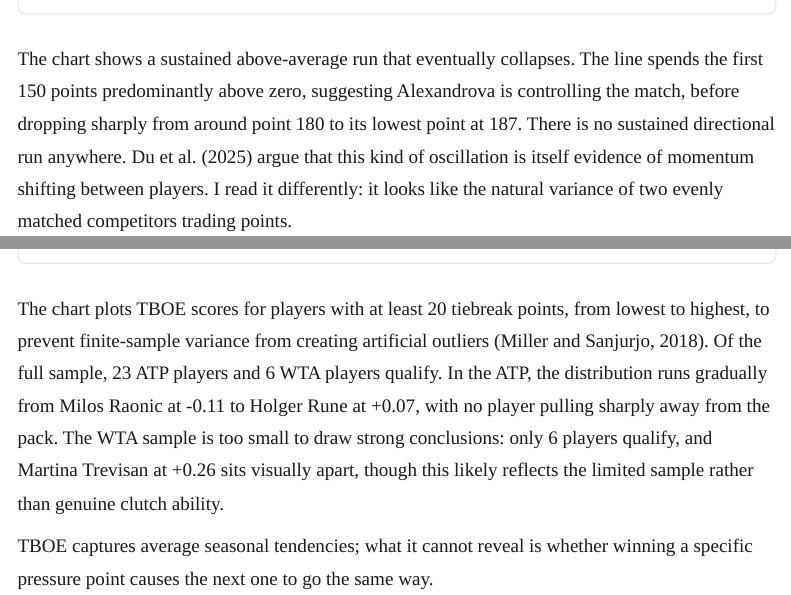
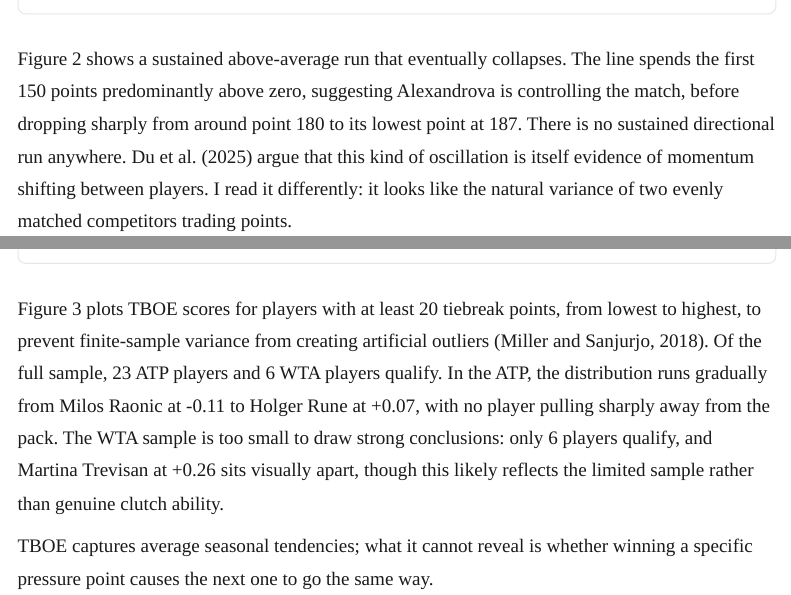
Before and after one commit to flynnpresence/BEE2041-tennis-momentum, a Quarto document (blog.qmd): the page in a window 1100 px wide, from 3650 px down, and a second part further down, joined at a grey line. Rendered offline with R 4.5, knitr and Pandoc in place of Quarto, with nearby package versions; menus at the side of the page are left out.

Commit message:
Complete figure cross-references — Figures 2, 3, 7 and remove redundant chart reference

````diff
--- a/blog.qmd
+++ b/blog.qmd
@@ -115,7 +115,7 @@
 </div>
 ```
 
-The chart shows a sustained above-average run that eventually collapses. The line spends the first 150 points predominantly above zero, suggesting Alexandrova is controlling the match, before dropping sharply from around point 180 to its lowest point at 187. There is no sustained directional run anywhere. Du et al. (2025) argue that this kind of oscillation is itself evidence of momentum shifting between players. I read it differently: it looks like the natural variance of two evenly matched competitors trading points.
+Figure 2 shows a sustained above-average run that eventually collapses. The line spends the first 150 points predominantly above zero, suggesting Alexandrova is controlling the match, before dropping sharply from around point 180 to its lowest point at 187. There is no sustained directional run anywhere. Du et al. (2025) argue that this kind of oscillation is itself evidence of momentum shifting between players. I read it differently: it looks like the natural variance of two evenly matched competitors trading points.
 
 ## What About the Biggest Moments?
 
@@ -127,7 +127,7 @@
 </div>
 ```
 
-The chart plots TBOE scores for players with at least 20 tiebreak points, from lowest to highest, to prevent finite-sample variance from creating artificial outliers (Miller and Sanjurjo, 2018). Of the full sample, 23 ATP players and 6 WTA players qualify. In the ATP, the distribution runs gradually from Milos Raonic at -0.11 to Holger Rune at +0.07, with no player pulling sharply away from the pack. The WTA sample is too small to draw strong conclusions: only 6 players qualify, and Martina Trevisan at +0.26 sits visually apart, though this likely reflects the limited sample rather than genuine clutch ability.
+Figure 3 plots TBOE scores for players with at least 20 tiebreak points, from lowest to highest, to prevent finite-sample variance from creating artificial outliers (Miller and Sanjurjo, 2018). Of the full sample, 23 ATP players and 6 WTA players qualify. In the ATP, the distribution runs gradually from Milos Raonic at -0.11 to Holger Rune at +0.07, with no player pulling sharply away from the pack. The WTA sample is too small to draw strong conclusions: only 6 players qualify, and Martina Trevisan at +0.26 sits visually apart, though this likely reflects the limited sample rather than genuine clutch ability.
 
 TBOE captures average seasonal tendencies; what it cannot reveal is whether winning a specific pressure point causes the next one to go the same way.
 
````
Also changed, not shown: blog.qmd (4 more changed lines).
